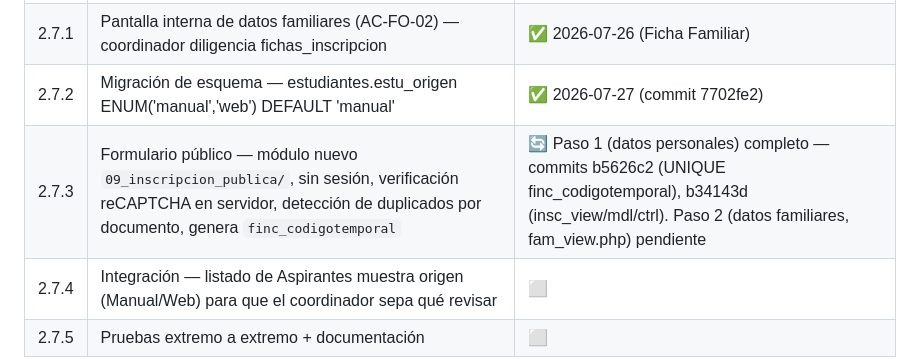
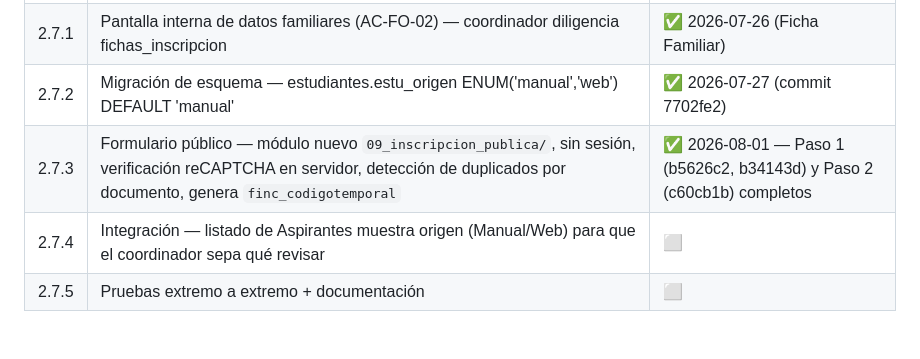
Before and after one commit to solartejoseluis/app_academica_emdb, a Markdown page: CLAUDE.md, the part around the change. GitHub-like rendering; blank space fills up the shorter version.

```diff
--- a/CLAUDE.md
+++ b/CLAUDE.md
@@ -728,7 +728,7 @@ Ver historial completo en CHANGELOG.md.
 | 2.7.0 | Credenciales Google reCAPTCHA v2 ("No soy un robot") para escuelamdb.com + localhost | ✅ 2026-07-25 |
 | 2.7.1 | Pantalla interna de datos familiares (AC-FO-02) — coordinador diligencia fichas_inscripcion | ✅ 2026-07-26 (Ficha Familiar) |
 | 2.7.2 | Migración de esquema — estudiantes.estu_origen ENUM('manual','web') DEFAULT 'manual' | ✅ 2026-07-27 (commit 7702fe2) |
-| 2.7.3 | Formulario público — módulo nuevo `09_inscripcion_publica/`, sin sesión, verificación reCAPTCHA en servidor, detección de duplicados por documento, genera `finc_codigotemporal` | 🔄 Paso 1 (datos personales) completo — commits b5626c2 (UNIQUE finc_codigotemporal), b34143d (insc_view/mdl/ctrl). Paso 2 (datos familiares, fam_view.php) pendiente |
+| 2.7.3 | Formulario público — módulo nuevo `09_inscripcion_publica/`, sin sesión, verificación reCAPTCHA en servidor, detección de duplicados por documento, genera `finc_codigotemporal` | ✅ 2026-08-01 — Paso 1 (b5626c2, b34143d) y Paso 2 (c60cb1b) completos |
 | 2.7.4 | Integración — listado de Aspirantes muestra origen (Manual/Web) para que el coordinador sepa qué revisar | ⬜ |
 | 2.7.5 | Pruebas extremo a extremo + documentación | ⬜ |
 
```
Also changed, not shown: README.md (+1 -1 lines).
